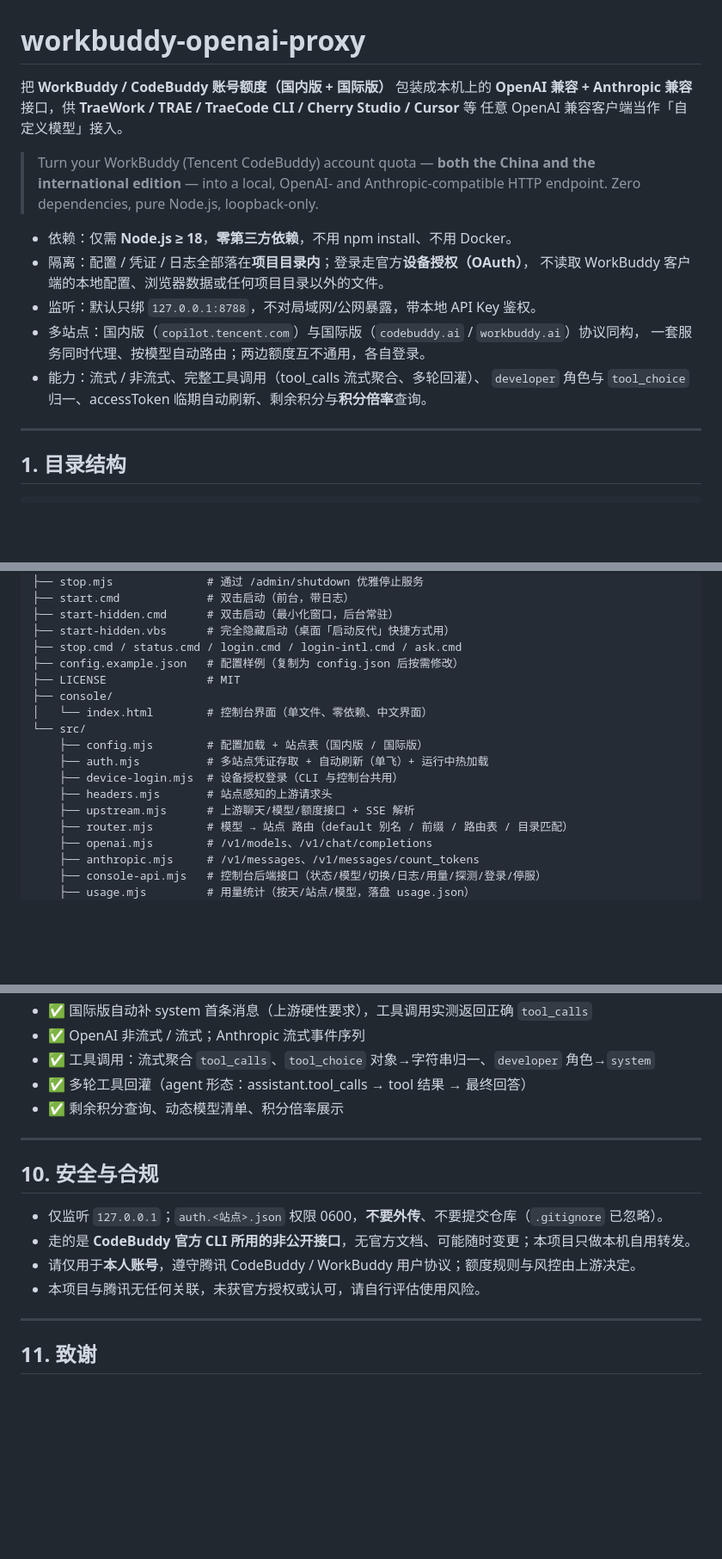
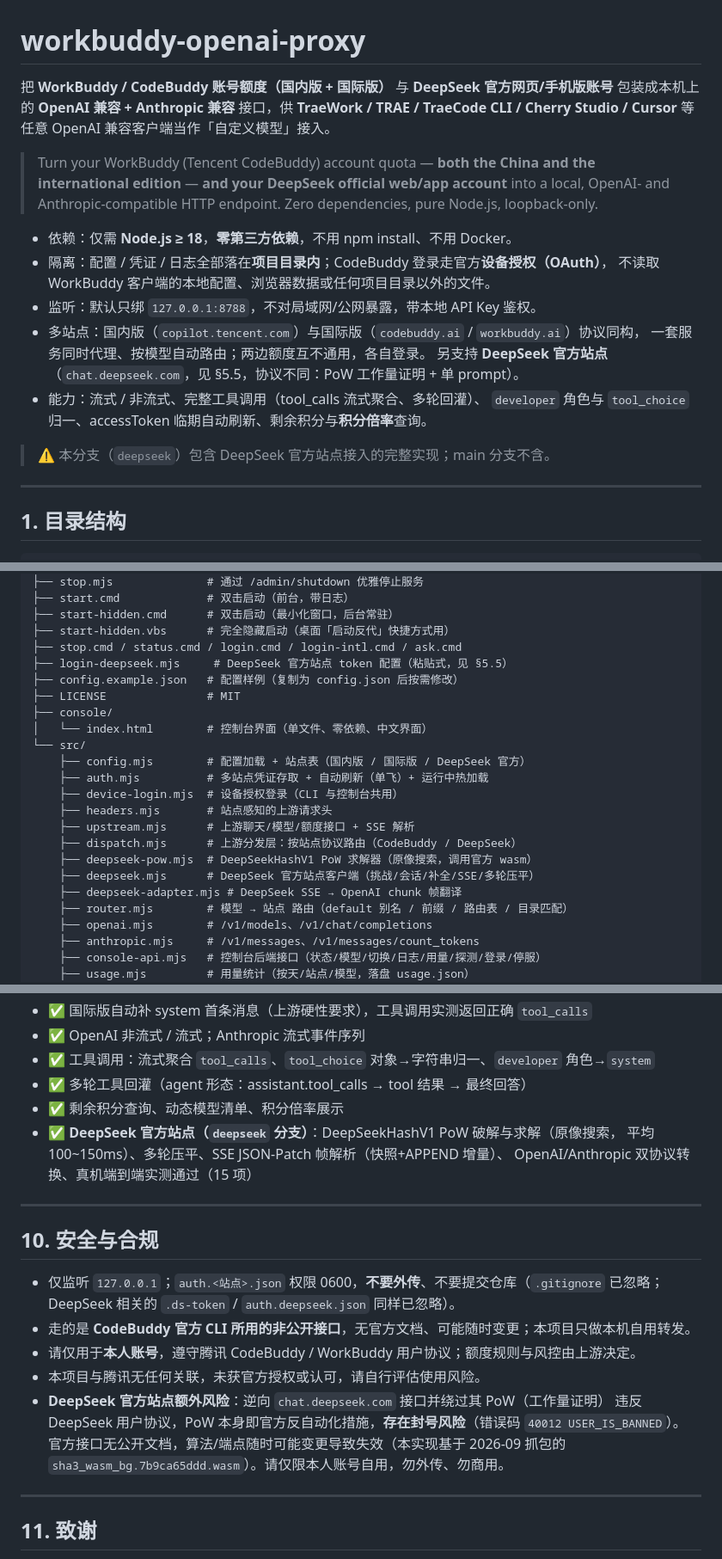
Before and after one commit to yuan240324/workbuddy-openai-proxy, a Markdown page: README.md, 3 parts joined by grey strips. Shown at 86% size. GitHub-like rendering; blank space fills up the shorter version.

```diff
--- a/README.md
+++ b/README.md
@@ -1,21 +1,25 @@
 # workbuddy-openai-proxy
 
-把 **WorkBuddy / CodeBuddy 账号额度（国内版 + 国际版）** 包装成本机上的
-**OpenAI 兼容 + Anthropic 兼容** 接口，供 **TraeWork / TRAE / TraeCode CLI / Cherry Studio / Cursor** 等
+把 **WorkBuddy / CodeBuddy 账号额度（国内版 + 国际版）** 与 **DeepSeek 官方网页/手机版账号**
+包装成本机上的 **OpenAI 兼容 + Anthropic 兼容** 接口，供 **TraeWork / TRAE / TraeCode CLI / Cherry Studio / Cursor** 等
 任意 OpenAI 兼容客户端当作「自定义模型」接入。
 
 > Turn your WorkBuddy (Tencent CodeBuddy) account quota — **both the China and the international
-> edition** — into a local, OpenAI- and Anthropic-compatible HTTP endpoint.
+> edition** — **and your DeepSeek official web/app account** into a local, OpenAI- and
+> Anthropic-compatible HTTP endpoint.
 > Zero dependencies, pure Node.js, loopback-only.
 
 - 依赖：仅需 **Node.js ≥ 18**，**零第三方依赖**，不用 npm install、不用 Docker。
-- 隔离：配置 / 凭证 / 日志全部落在**项目目录内**；登录走官方**设备授权（OAuth）**，
+- 隔离：配置 / 凭证 / 日志全部落在**项目目录内**；CodeBuddy 登录走官方**设备授权（OAuth）**，
   不读取 WorkBuddy 客户端的本地配置、浏览器数据或任何项目目录以外的文件。
 - 监听：默认只绑 `127.0.0.1:8788`，不对局域网/公网暴露，带本地 API Key 鉴权。
 - 多站点：国内版（`copilot.tencent.com`）与国际版（`codebuddy.ai` / `workbuddy.ai`）协议同构，
   一套服务同时代理、按模型自动路由；两边额度互不通用，各自登录。
+  另支持 **DeepSeek 官方站点**（`chat.deepseek.com`，见 §5.5，协议不同：PoW 工作量证明 + 单 prompt）。
 - 能力：流式 / 非流式、完整工具调用（tool_calls 流式聚合、多轮回灌）、
   `developer` 角色与 `tool_choice` 归一、accessToken 临期自动刷新、剩余积分与**积分倍率**查询。
+
+> ⚠️ 本分支（`deepseek`）包含 DeepSeek 官方站点接入的完整实现；main 分支不含。
 
 ---
 
@@ -34,16 +38,21 @@ workbuddy-openai-proxy/
 ├── start-hidden.cmd      # 双击启动（最小化窗口，后台常驻）
 ├── start-hidden.vbs      # 完全隐藏启动（桌面「启动反代」快捷方式用）
 ├── stop.cmd / status.cmd / login.cmd / login-intl.cmd / ask.cmd
+├── login-deepseek.mjs     # DeepSeek 官方站点 token 配置（粘贴式，见 §5.5）
 ├── config.example.json   # 配置样例（复制为 config.json 后按需修改）
 ├── LICENSE               # MIT
 ├── console/
 │   └── index.html        # 控制台界面（单文件、零依赖、中文界面）
 └── src/
-    ├── config.mjs        # 配置加载 + 站点表（国内版 / 国际版）
+    ├── config.mjs        # 配置加载 + 站点表（国内版 / 国际版 / DeepSeek 官方）
     ├── auth.mjs          # 多站点凭证存取 + 自动刷新（单飞）+ 运行中热加载
     ├── device-login.mjs  # 设备授权登录（CLI 与控制台共用）
     ├── headers.mjs       # 站点感知的上游请求头
     ├── upstream.mjs      # 上游聊天/模型/额度接口 + SSE 解析
+    ├── dispatch.mjs      # 上游分发层：按站点协议路由（CodeBuddy / DeepSeek）
+    ├── deepseek-pow.mjs  # DeepSeekHashV1 PoW 求解器（原像搜索，调用官方 wasm）
+    ├── deepseek.mjs      # DeepSeek 官方站点客户端（挑战/会话/补全/SSE/多轮压平）
+    ├── deepseek-adapter.mjs # DeepSeek SSE → OpenAI chunk 帧翻译
     ├── router.mjs        # 模型 → 站点 路由（default 别名 / 前缀 / 路由表 / 目录匹配）
     ├── openai.mjs        # /v1/models、/v1/chat/completions
     ├── anthropic.mjs     # /v1/messages、/v1/messages/count_tokens
@@ -366,15 +437,23 @@ node status.mjs --site intl-cli  # 只看某个站点
 - ✅ 工具调用：流式聚合 `tool_calls`、`tool_choice` 对象→字符串归一、`developer` 角色→`system`
 - ✅ 多轮工具回灌（agent 形态：assistant.tool_calls → tool 结果 → 最终回答）
 - ✅ 剩余积分查询、动态模型清单、积分倍率展示
+- ✅ **DeepSeek 官方站点（`deepseek` 分支）**：DeepSeekHashV1 PoW 破解与求解（原像搜索，
+  平均 100~150ms）、多轮压平、SSE JSON-Patch 帧解析（快照+APPEND 增量）、
+  OpenAI/Anthropic 双协议转换、真机端到端实测通过（15 项）
 
 ---
 
 ## 10. 安全与合规
 
-- 仅监听 `127.0.0.1`；`auth.<站点>.json` 权限 0600，**不要外传**、不要提交仓库（`.gitignore` 已忽略）。
+- 仅监听 `127.0.0.1`；`auth.<站点>.json` 权限 0600，**不要外传**、不要提交仓库（`.gitignore` 已忽略；
+  DeepSeek 相关的 `.ds-token` / `auth.deepseek.json` 同样已忽略）。
 - 走的是 **CodeBuddy 官方 CLI 所用的非公开接口**，无官方文档、可能随时变更；本项目只做本机自用转发。
 - 请仅用于**本人账号**，遵守腾讯 CodeBuddy / WorkBuddy 用户协议；额度规则与风控由上游决定。
 - 本项目与腾讯无任何关联，未获官方授权或认可，请自行评估使用风险。
+- **DeepSeek 官方站点额外风险**：逆向 `chat.deepseek.com` 接口并绕过其 PoW（工作量证明）
+  违反 DeepSeek 用户协议，PoW 本身即官方反自动化措施，**存在封号风险**（错误码 `40012 USER_IS_BANNED`）。
+  官方接口无公开文档，算法/端点随时可能变更导致失效（本实现基于 2026-09 抓包的
+  `sha3_wasm_bg.7b9ca65ddd.wasm`）。请仅限本人账号自用，勿外传、勿商用。
 
 ---
 
```
Also changed, not shown: other parts of README.md (+62 -0 lines).
